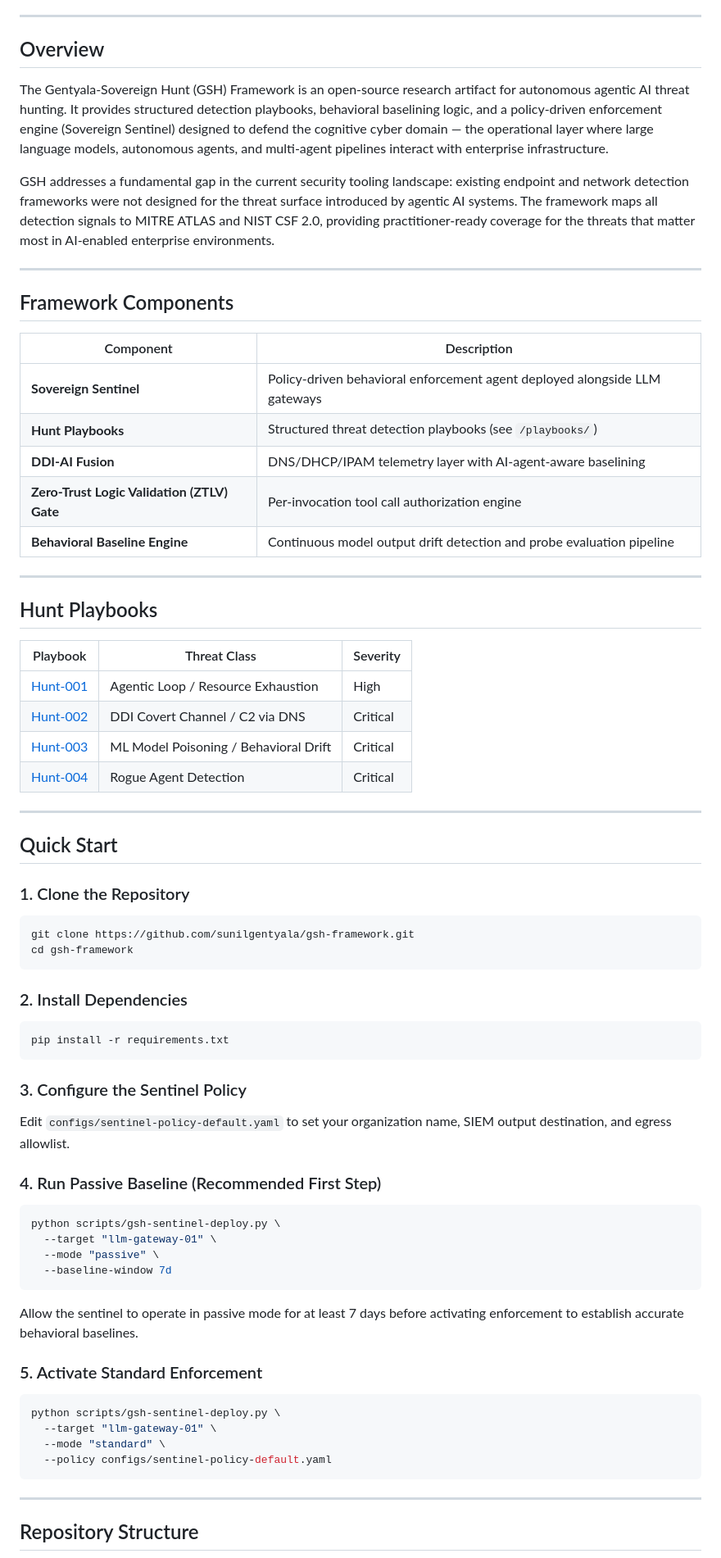
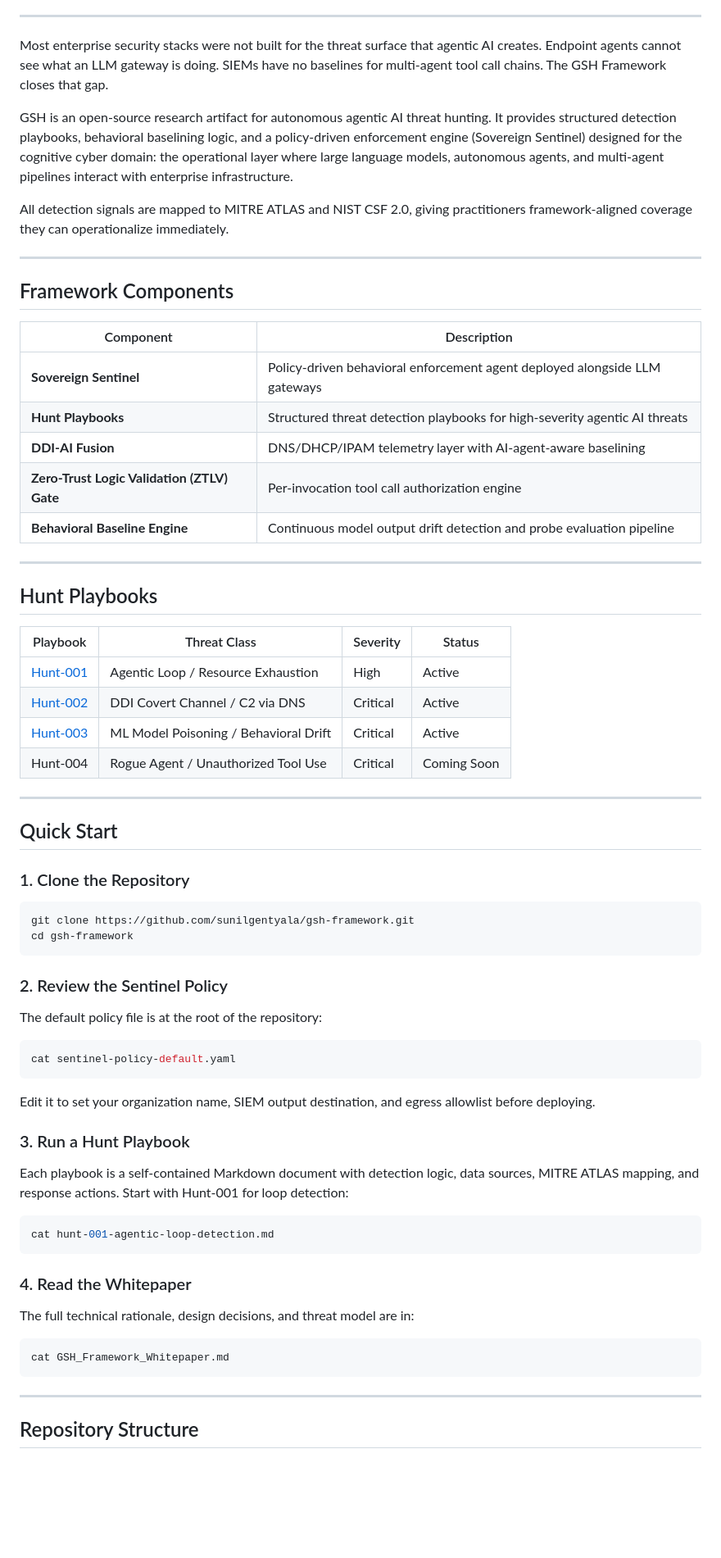
Before and after one commit to sunilgentyala/gsh-framework, a Markdown page: README.md, the part around one of its changes. Shown at 82% size. GitHub-like rendering; blank space fills up the shorter version.

````diff
--- a/README.md
+++ b/README.md
@@ -7,11 +13,11 @@
 
 ---
 
-## Overview
+Most enterprise security stacks were not built for the threat surface that agentic AI creates. Endpoint agents cannot see what an LLM gateway is doing. SIEMs have no baselines for multi-agent tool call chains. The GSH Framework closes that gap.
 
-The Gentyala-Sovereign Hunt (GSH) Framework is an open-source research artifact for autonomous agentic AI threat hunting. It provides structured detection playbooks, behavioral baselining logic, and a policy-driven enforcement engine (Sovereign Sentinel) designed to defend the cognitive cyber domain — the operational layer where large language models, autonomous agents, and multi-agent pipelines interact with enterprise infrastructure.
+GSH is an open-source research artifact for autonomous agentic AI threat hunting. It provides structured detection playbooks, behavioral baselining logic, and a policy-driven enforcement engine (Sovereign Sentinel) designed for the cognitive cyber domain: the operational layer where large language models, autonomous agents, and multi-agent pipelines interact with enterprise infrastructure.
 
-GSH addresses a fundamental gap in the current security tooling landscape: existing endpoint and network detection frameworks were not designed for the threat surface introduced by agentic AI systems. The framework maps all detection signals to MITRE ATLAS and NIST CSF 2.0, providing practitioner-ready coverage for the threats that matter most in AI-enabled enterprise environments.
+All detection signals are mapped to MITRE ATLAS and NIST CSF 2.0, giving practitioners framework-aligned coverage they can operationalize immediately.
 
 ---
 
@@ -20,7 +26,7 @@ GSH addresses a fundamental gap in the current security tooling landscape: exist
 | Component | Description |
 |---|---|
 | **Sovereign Sentinel** | Policy-driven behavioral enforcement agent deployed alongside LLM gateways |
-| **Hunt Playbooks** | Structured threat detection playbooks (see `/playbooks/`) |
+| **Hunt Playbooks** | Structured threat detection playbooks for high-severity agentic AI threats |
 | **DDI-AI Fusion** | DNS/DHCP/IPAM telemetry layer with AI-agent-aware baselining |
 | **Zero-Trust Logic Validation (ZTLV) Gate** | Per-invocation tool call authorization engine |
 | **Behavioral Baseline Engine** | Continuous model output drift detection and probe evaluation pipeline |
@@ -29,48 +35,48 @@ GSH addresses a fundamental gap in the current security tooling landscape: exist
 
 ## Hunt Playbooks
 
-| Playbook | Threat Class | Severity |
-|---|---|---|
-| [Hunt-001](playbooks/hunt-001-agentic-loop-detection.md) | Agentic Loop / Resource Exhaustion | High |
-| [Hunt-002](playbooks/hunt-002-ddi-tunneling-anomaly.md) | DDI Covert Channel / C2 via DNS | Critical |
-| [Hunt-003](playbooks/hunt-003-model-poisoning-baseline.md) | ML Model Poisoning / Behavioral Drift | Critical |
-| [Hunt-004](https://github.com/sunilgentyala/gsh-framework/blob/main/playbooks/hunt-004-rogue-agent-detection.md) | Rogue Agent Detection | Critical |
+| Playbook | Threat Class | Severity | Status |
+|---|---|---|---|
+| [Hunt-001](hunt-001-agentic-loop-detection.md) | Agentic Loop / Resource Exhaustion | High | Active |
+| [Hunt-002](hunt-002-ddi-tunneling-anomaly.md) | DDI Covert Channel / C2 via DNS | Critical | Active |
+| [Hunt-003](hunt-003-model-poisoning-baseline.md) | ML Model Poisoning / Behavioral Drift | Critical | Active |
+| Hunt-004 | Rogue Agent / Unauthorized Tool Use | Critical | Coming Soon |
 
 ---
 
 ## Quick Start
 
 ### 1. Clone the Repository
+
 ```bash
 git clone https://github.com/sunilgentyala/gsh-framework.git
 cd gsh-framework
 ```
 
-### 2. Install Dependencies
+### 2. Review the Sentinel Policy
+
+The default policy file is at the root of the repository:
+
 ```bash
-pip install -r requirements.txt
+cat sentinel-policy-default.yaml
 ```
 
-### 3. Configure the Sentinel Policy
+Edit it to set your organization name, SIEM output destination, and egress allowlist before deploying.
 
-Edit `configs/sentinel-policy-default.yaml` to set your organization name, SIEM output destination, and egress allowlist.
+### 3. Run a Hunt Playbook
 
-### 4. Run Passive Baseline (Recommended First Step)
+Each playbook is a self-contained Markdown document with detection logic, data sources, MITRE ATLAS mapping, and response actions. Start with Hunt-001 for loop detection:
+
 ```bash
-python scripts/gsh-sentinel-deploy.py \
-  --target "llm-gateway-01" \
-  --mode "passive" \
-  --baseline-window 7d
+cat hunt-001-agentic-loop-detection.md
 ```
 
-Allow the sentinel to operate in passive mode for at least 7 days before activating enforcement to establish accurate behavioral baselines.
+### 4. Read the Whitepaper
 
-### 5. Activate Standard Enforcement
+The full technical rationale, design decisions, and threat model are in:
+
 ```bash
-python scripts/gsh-sentinel-deploy.py \
-  --target "llm-gateway-01" \
-  --mode "standard" \
-  --policy configs/sentinel-policy-default.yaml
+cat GSH_Framework_Whitepaper.md
 ```
 
 ---
````
Also changed, not shown: other parts of README.md (+26 -33 lines).
